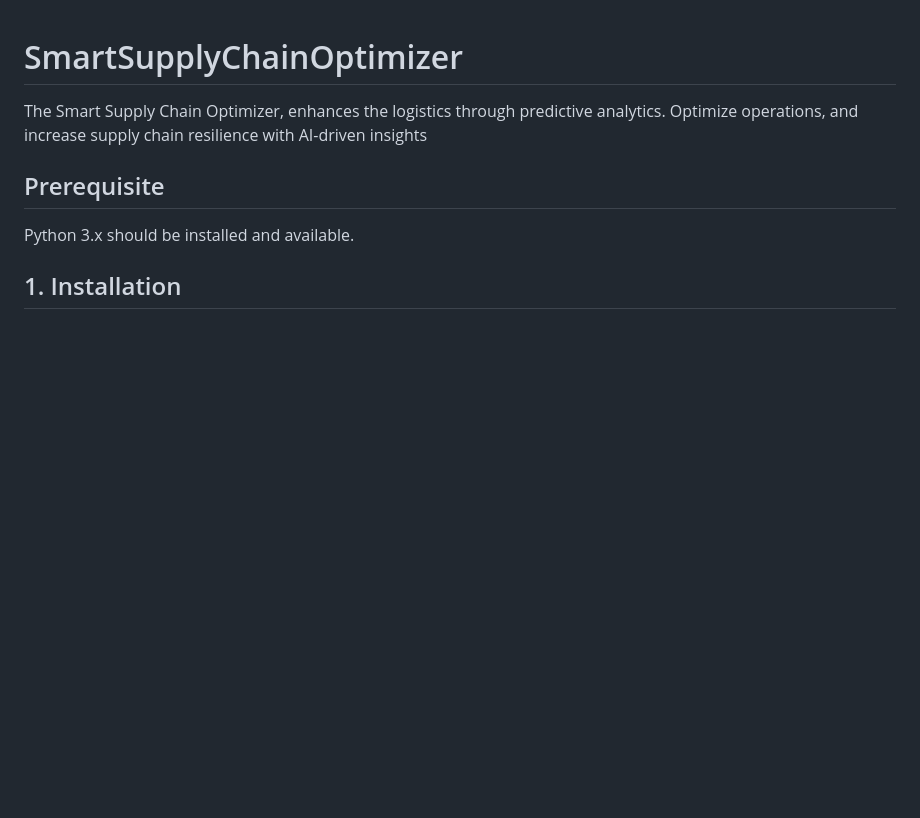
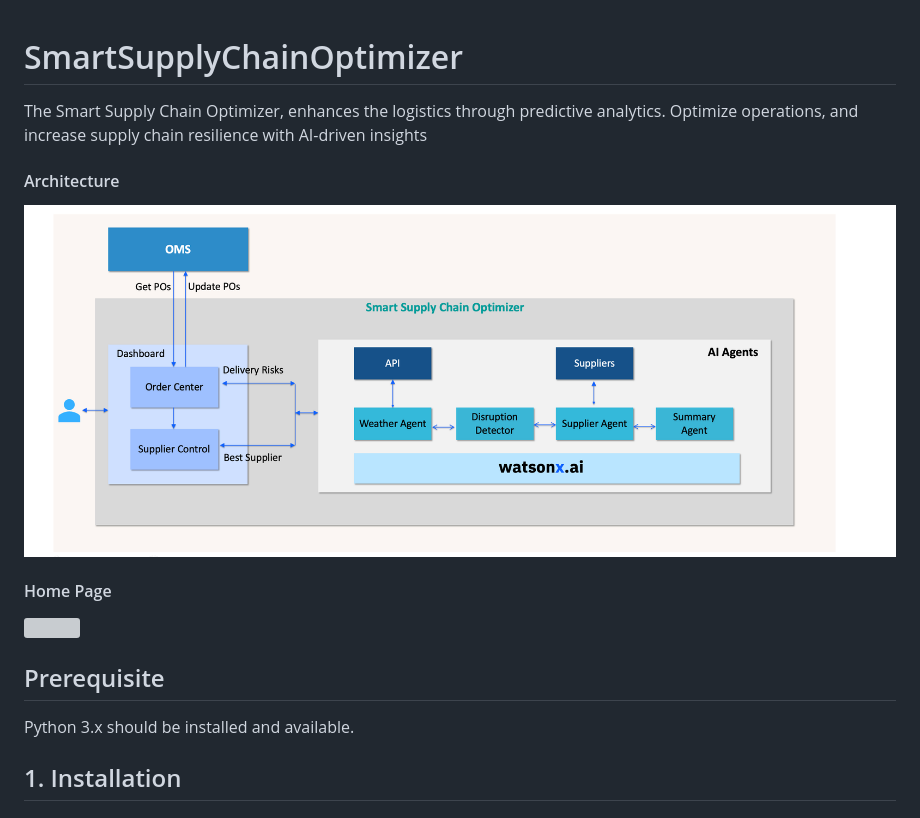
Before and after one commit to ibm-ecosystem-engineering/SmartSupplyChainOptimizer, a Markdown page: README.md, the part around the change. Drawn GitHub-style; pictures changed too: images/arch.png (added); blank space fills up the shorter version; grey boxes are pictures that could not be loaded.

```diff
--- a/README.md
+++ b/README.md
@@ -1,5 +1,13 @@
 # SmartSupplyChainOptimizer
 The Smart Supply Chain Optimizer, enhances the logistics through predictive analytics. Optimize operations, and increase supply chain resilience with AI-driven insights
+
+#### Architecture
+
+<img src="images/arch.png">
+
+#### Home Page
+
+<img src="images/home.png">
 
 ## Prerequisite
 
```
Also changed, not shown: 1 other file.
